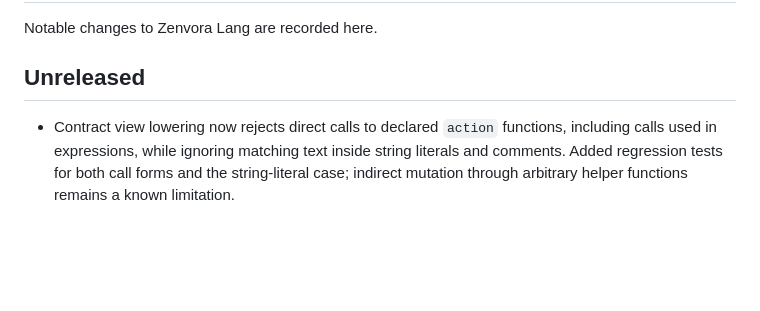
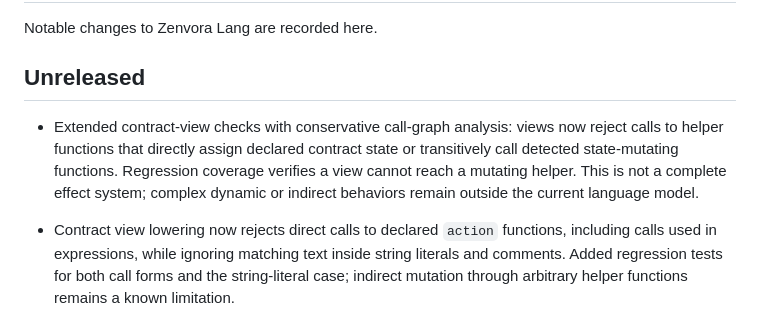
Before and after one commit to vikash7644/zenvora-lang, a Markdown page: CHANGELOG.md, the part around the change. GitHub-like rendering; blank space fills up the shorter version.

Commit message:
docs: record contract view mutation analysis

```diff
--- a/CHANGELOG.md
+++ b/CHANGELOG.md
@@ -3,6 +3,8 @@
 Notable changes to Zenvora Lang are recorded here.
 
 ## Unreleased
+
+- Extended contract-view checks with conservative call-graph analysis: views now reject calls to helper functions that directly assign declared contract state or transitively call detected state-mutating functions. Regression coverage verifies a view cannot reach a mutating helper. This is not a complete effect system; complex dynamic or indirect behaviors remain outside the current language model.
 
 - Contract view lowering now rejects direct calls to declared `action` functions, including calls used in expressions, while ignoring matching text inside string literals and comments. Added regression tests for both call forms and the string-literal case; indirect mutation through arbitrary helper functions remains a known limitation.
 
```
